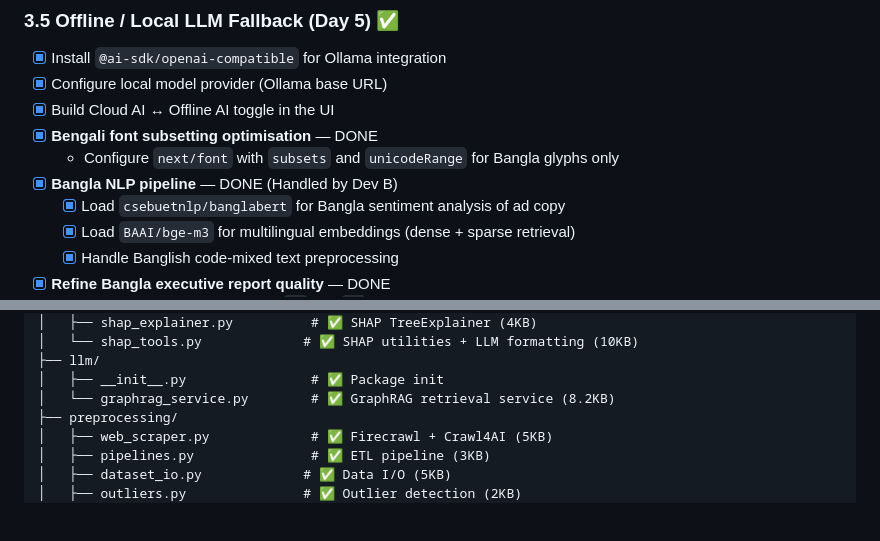
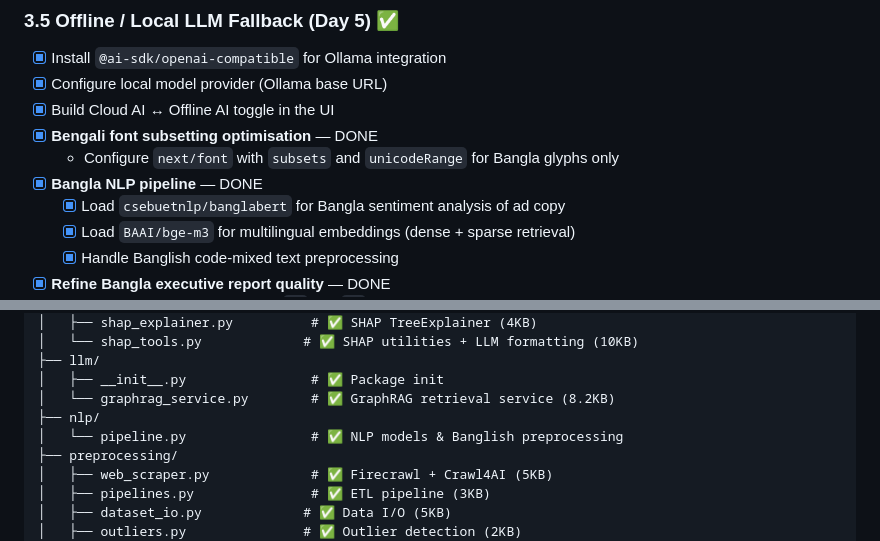
Before and after one commit to Blocked-Org/Prediction-Engine, a Markdown page: plan.md, 2 parts joined by grey strips. Rendered like a GitHub page; blank space fills up the shorter version.

Commit message:
docs: update plan.md to reflect Banglish text processing completion

```diff
--- a/plan.md
+++ b/plan.md
@@ -134,7 +134,7 @@ Based on the whitepaper for the "Graph-Augmented Bayesian Simulation Engine", yo
 - [x] Build Cloud AI ↔ Offline AI toggle in the UI
 - [x] **Bengali font subsetting optimisation** — DONE
   - Configure `next/font` with `subsets` and `unicodeRange` for Bangla glyphs only
-- [x] **Bangla NLP pipeline** — DONE (Handled by Dev B)
+- [x] **Bangla NLP pipeline** — DONE
   - [x] Load `csebuetnlp/banglabert` for Bangla sentiment analysis of ad copy
   - [x] Load `BAAI/bge-m3` for multilingual embeddings (dense + sparse retrieval)
   - [x] Handle Banglish code-mixed text preprocessing
@@ -400,6 +400,8 @@ src/
 ├── llm/
 │   ├── __init__.py                # ✅ Package init
 │   └── graphrag_service.py        # ✅ GraphRAG retrieval service (8.2KB)
+├── nlp/
+│   └── pipeline.py                # ✅ NLP models & Banglish preprocessing
 ├── preprocessing/
 │   ├── web_scraper.py             # ✅ Firecrawl + Crawl4AI (5KB)
 │   ├── pipelines.py               # ✅ ETL pipeline (3KB)
```
